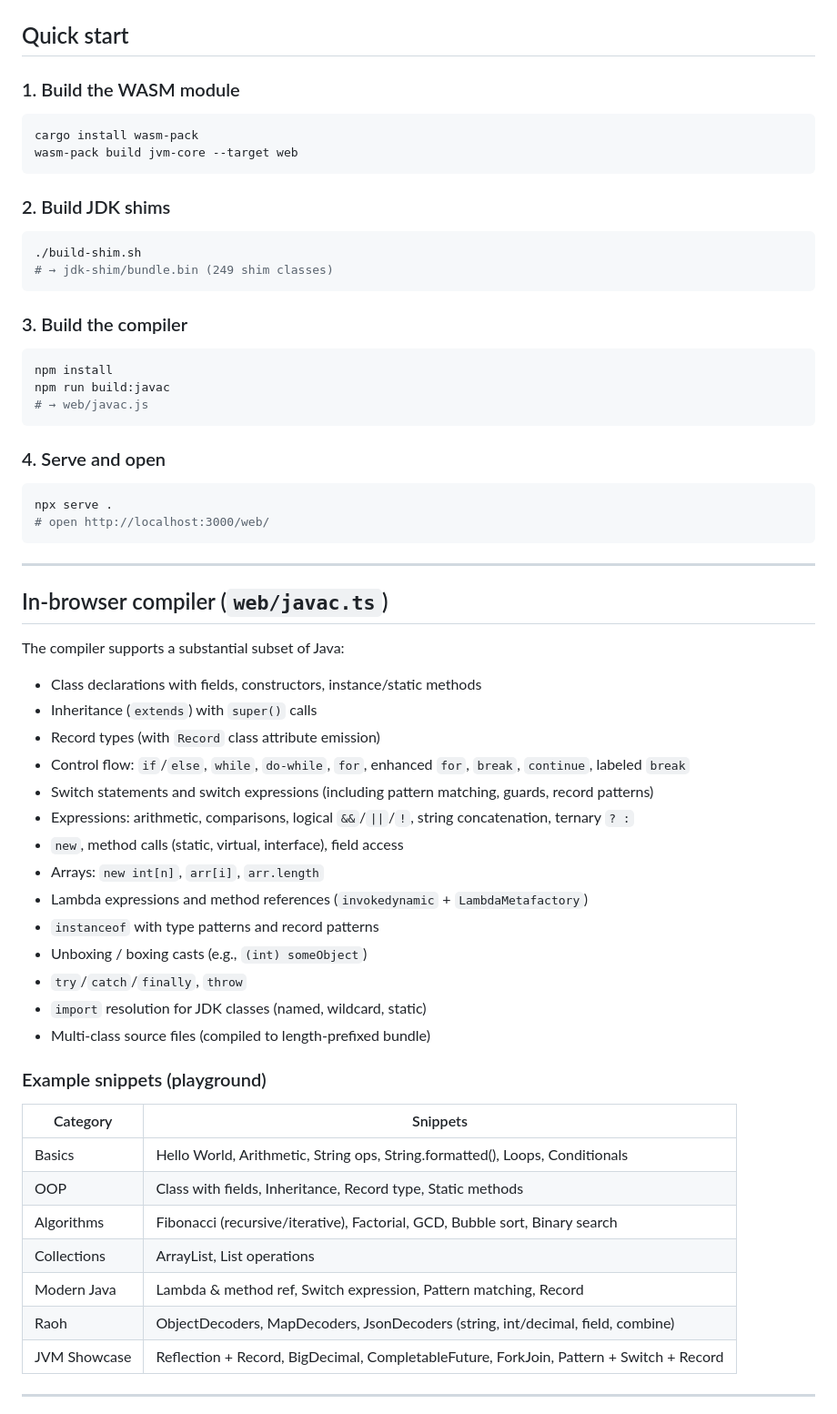
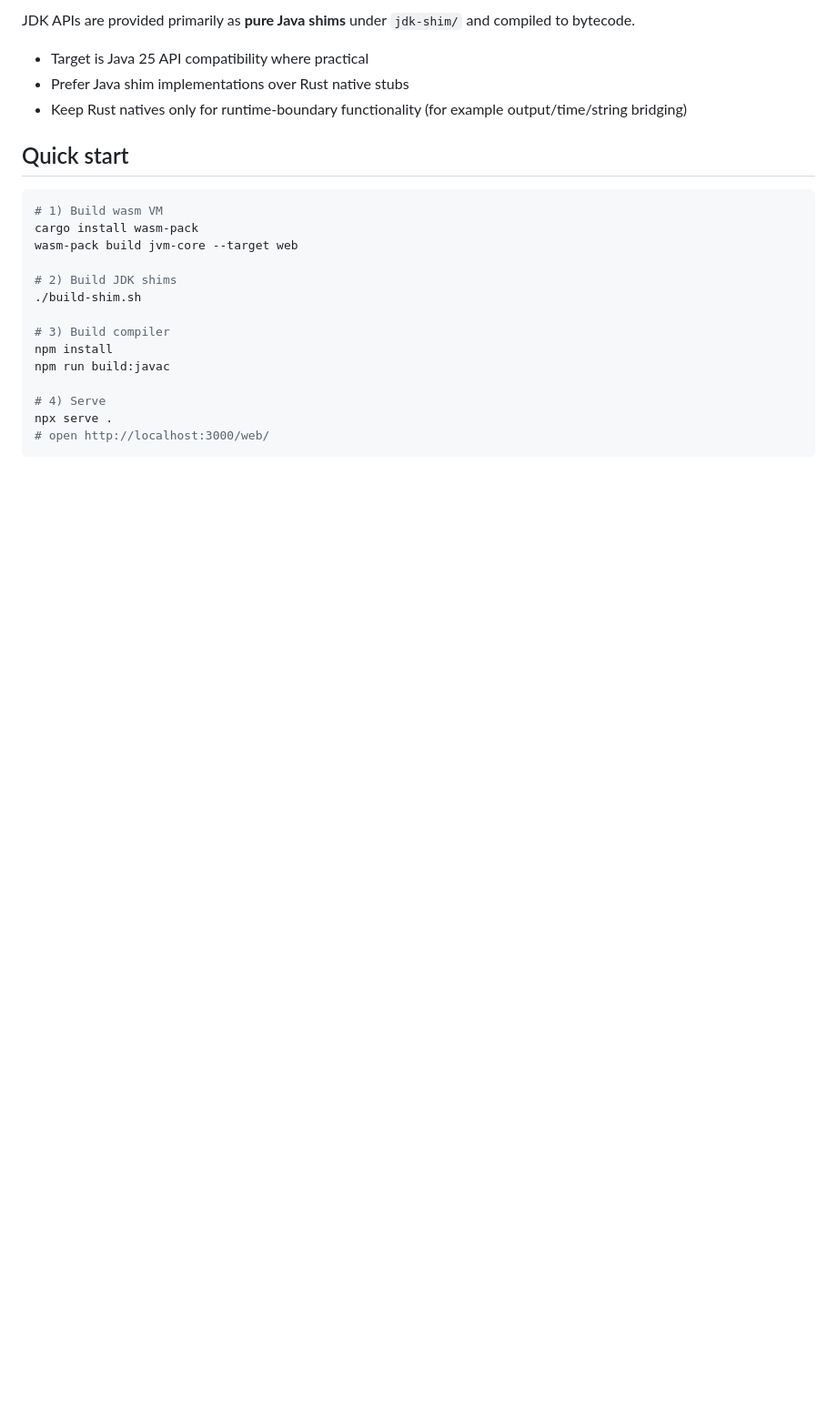
Before and after one commit to kawasima/199xVM, a Markdown page: README.md, the part around one of its changes. Shown at 91% size. Rendered like a GitHub page; blank space fills up the shorter version.

````diff
--- a/README.md
+++ b/README.md
@@ -65,67 +99,25 @@ The browser fetches shim `bundle.bin`, the compiler produces user class bytes, a
+JDK APIs are provided primarily as **pure Java shims** under `jdk-shim/` and compiled to bytecode.
+
+- Target is Java 25 API compatibility where practical
+- Prefer Java shim implementations over Rust native stubs
+- Keep Rust natives only for runtime-boundary functionality (for example output/time/string bridging)
 
 ## Quick start
 
-### 1. Build the WASM module
-
 ```sh
+# 1) Build wasm VM
 cargo install wasm-pack
 wasm-pack build jvm-core --target web
-```
 
-### 2. Build JDK shims
+# 2) Build JDK shims
+./build-shim.sh
 
-```sh
-./build-shim.sh
-# → jdk-shim/bundle.bin (249 shim classes)
-```
-
-### 3. Build the compiler
-
-```sh
+# 3) Build compiler
 npm install
 npm run build:javac
-# → web/javac.js
-```
 
-### 4. Serve and open
-
-```sh
+# 4) Serve
 npx serve .
 # open http://localhost:3000/web/
 ```
 
----
-
-## In-browser compiler (`web/javac.ts`)
-
-The compiler supports a substantial subset of Java:
-
-- Class declarations with fields, constructors, instance/static methods
-- Inheritance (`extends`) with `super()` calls
-- Record types (with `Record` class attribute emission)
-- Control flow: `if`/`else`, `while`, `do-while`, `for`, enhanced `for`, `break`, `continue`, labeled `break`
-- Switch statements and switch expressions (including pattern matching, guards, record patterns)
-- Expressions: arithmetic, comparisons, logical `&&`/`||`/`!`, string concatenation, ternary `? :`
-- `new`, method calls (static, virtual, interface), field access
-- Arrays: `new int[n]`, `arr[i]`, `arr.length`
-- Lambda expressions and method references (`invokedynamic` + `LambdaMetafactory`)
-- `instanceof` with type patterns and record patterns
-- Unboxing / boxing casts (e.g., `(int) someObject`)
-- `try`/`catch`/`finally`, `throw`
-- `import` resolution for JDK classes (named, wildcard, static)
-- Multi-class source files (compiled to length-prefixed bundle)
-
-### Example snippets (playground)
-
-| Category | Snippets |
-| --- | --- |
-| Basics | Hello World, Arithmetic, String ops, String.formatted(), Loops, Conditionals |
-| OOP | Class with fields, Inheritance, Record type, Static methods |
-| Algorithms | Fibonacci (recursive/iterative), Factorial, GCD, Bubble sort, Binary search |
-| Collections | ArrayList, List operations |
-| Modern Java | Lambda & method ref, Switch expression, Pattern matching, Record |
-| Raoh | ObjectDecoders, MapDecoders, JsonDecoders (string, int/decimal, field, combine) |
-| JVM Showcase | Reflection + Record, BigDecimal, CompletableFuture, ForkJoin, Pattern + Switch + Record |
-
----
-
````
Also changed, not shown: other parts of README.md (+91 -116 lines).
